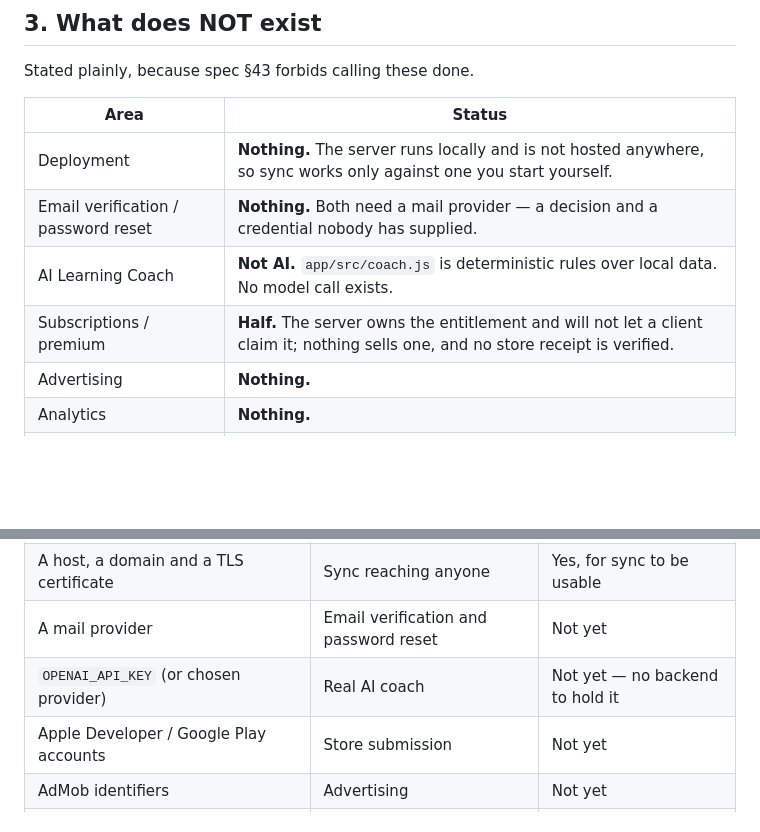
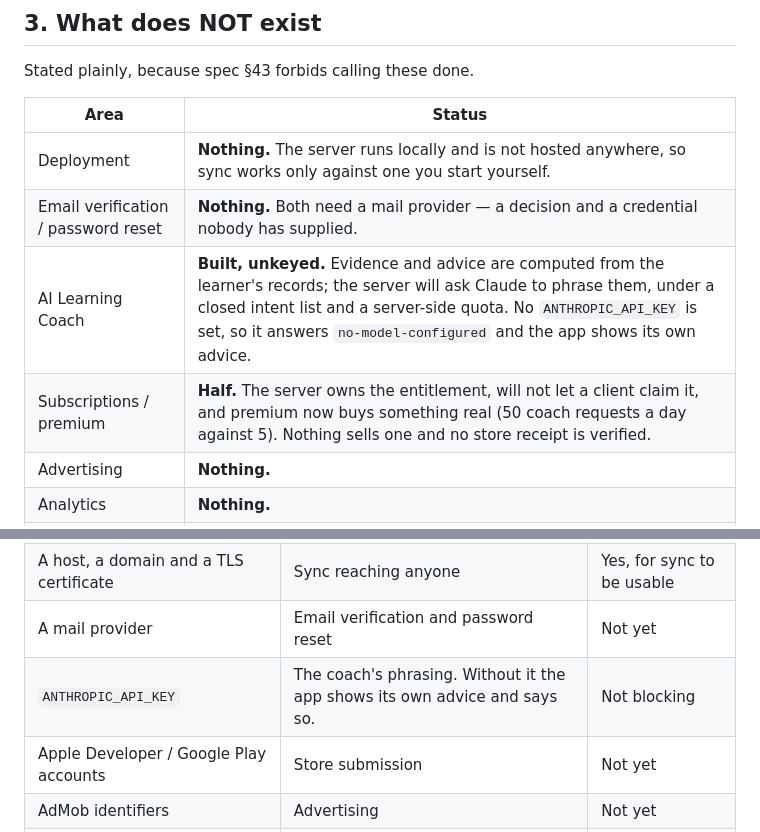
Before and after one commit to eduardjarnot1-lgtm/nemcina, a Markdown page: PROJECT_STATUS.md, 2 parts joined by grey strips. GitHub-like rendering; blank space fills up the shorter version.

```diff
--- a/PROJECT_STATUS.md
+++ b/PROJECT_STATUS.md
@@ -132,8 +135,8 @@ Stated plainly, because spec §43 forbids calling these done.
 |---|---|
 | Deployment | **Nothing.** The server runs locally and is not hosted anywhere, so sync works only against one you start yourself. |
 | Email verification / password reset | **Nothing.** Both need a mail provider — a decision and a credential nobody has supplied. |
-| AI Learning Coach | **Not AI.** `app/src/coach.js` is deterministic rules over local data. No model call exists. |
-| Subscriptions / premium | **Half.** The server owns the entitlement and will not let a client claim it; nothing sells one, and no store receipt is verified. |
+| AI Learning Coach | **Built, unkeyed.** Evidence and advice are computed from the learner's records; the server will ask Claude to phrase them, under a closed intent list and a server-side quota. No `ANTHROPIC_API_KEY` is set, so it answers `no-model-configured` and the app shows its own advice. |
+| Subscriptions / premium | **Half.** The server owns the entitlement, will not let a client claim it, and premium now buys something real (50 coach requests a day against 5). Nothing sells one and no store receipt is verified. |
 | Advertising | **Nothing.** |
 | Analytics | **Nothing.** |
 | Audio | The web prototype uses browser speech APIs. The mobile app has none. |
@@ -243,7 +246,7 @@ Nothing here blocks the work above; placeholders are in place where needed.
 | Licensing decision or content replacement plan | Any public or paid release | **Yes, for release** |
 | A host, a domain and a TLS certificate | Sync reaching anyone | Yes, for sync to be usable |
 | A mail provider | Email verification and password reset | Not yet |
-| `OPENAI_API_KEY` (or chosen provider) | Real AI coach | Not yet — no backend to hold it |
+| `ANTHROPIC_API_KEY` | The coach's phrasing. Without it the app shows its own advice and says so. | Not blocking |
 | Apple Developer / Google Play accounts | Store submission | Not yet |
 | AdMob identifiers | Advertising | Not yet |
 | Subscription product IDs | Premium | Not yet |
```
Also changed, not shown: other parts of PROJECT_STATUS.md (+14 -11 lines).
